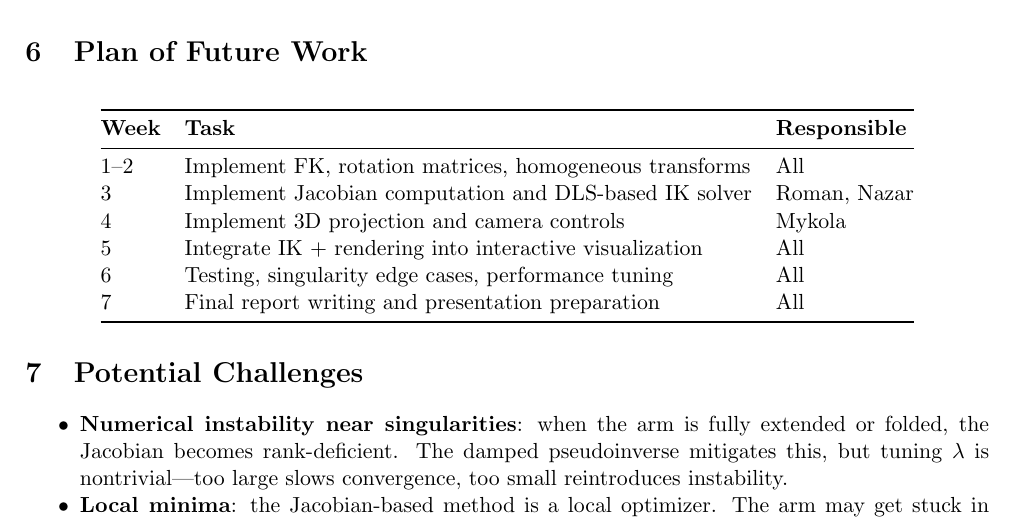
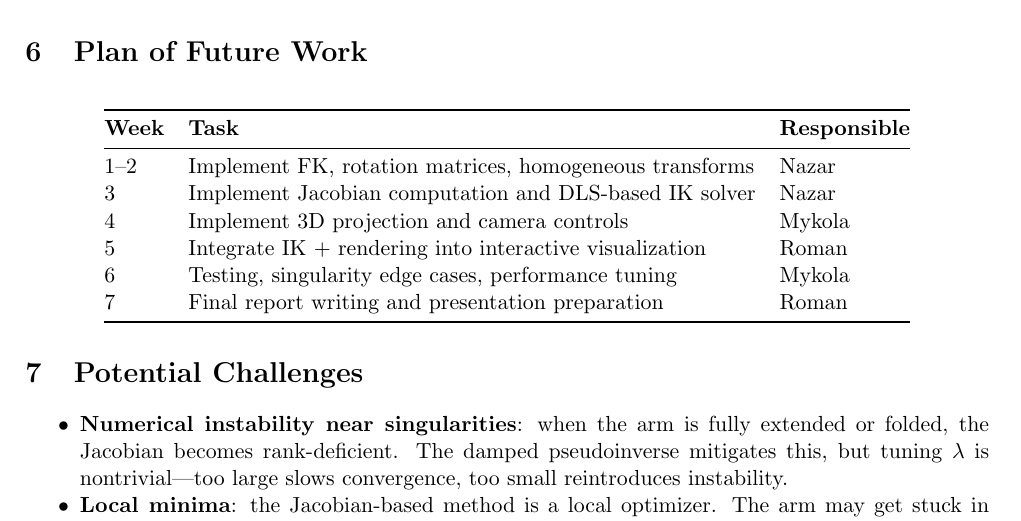
Before and after one commit to MunenNoKage/Robot_Arm_Inverse_Kinematic_Vis, a LaTeX document (docs/main.tex): part of page 3 of 3, cut so that both start at the same text. Compiled offline with pdfLaTeX.

Commit message:
docs: Assigned tasks

```diff
--- a/docs/main.tex
+++ b/docs/main.tex
@@ -110,12 +110,12 @@ No external datasets are needed. All test data (target positions, arm configurat
 \toprule
 \textbf{Week} & \textbf{Task} & \textbf{Responsible} \\
 \midrule
-1--2 & Implement FK, rotation matrices, homogeneous transforms & All \\
-3 & Implement Jacobian computation and DLS-based IK solver & Roman, Nazar \\
+1--2 & Implement FK, rotation matrices, homogeneous transforms & Nazar \\
+3 & Implement Jacobian computation and DLS-based IK solver & Nazar \\
 4 & Implement 3D projection and camera controls & Mykola \\
-5 & Integrate IK + rendering into interactive visualization & All \\
-6 & Testing, singularity edge cases, performance tuning & All \\
-7 & Final report writing and presentation preparation & All \\
+5 & Integrate IK + rendering into interactive visualization & Roman \\
+6 & Testing, singularity edge cases, performance tuning & Mykola \\
+7 & Final report writing and presentation preparation & Roman \\
 \bottomrule
 \end{tabular}
 \end{table}
```
Also changed, not shown: docs/Robot_Arm_Inverse_Kinematic_Vis.pdf.
